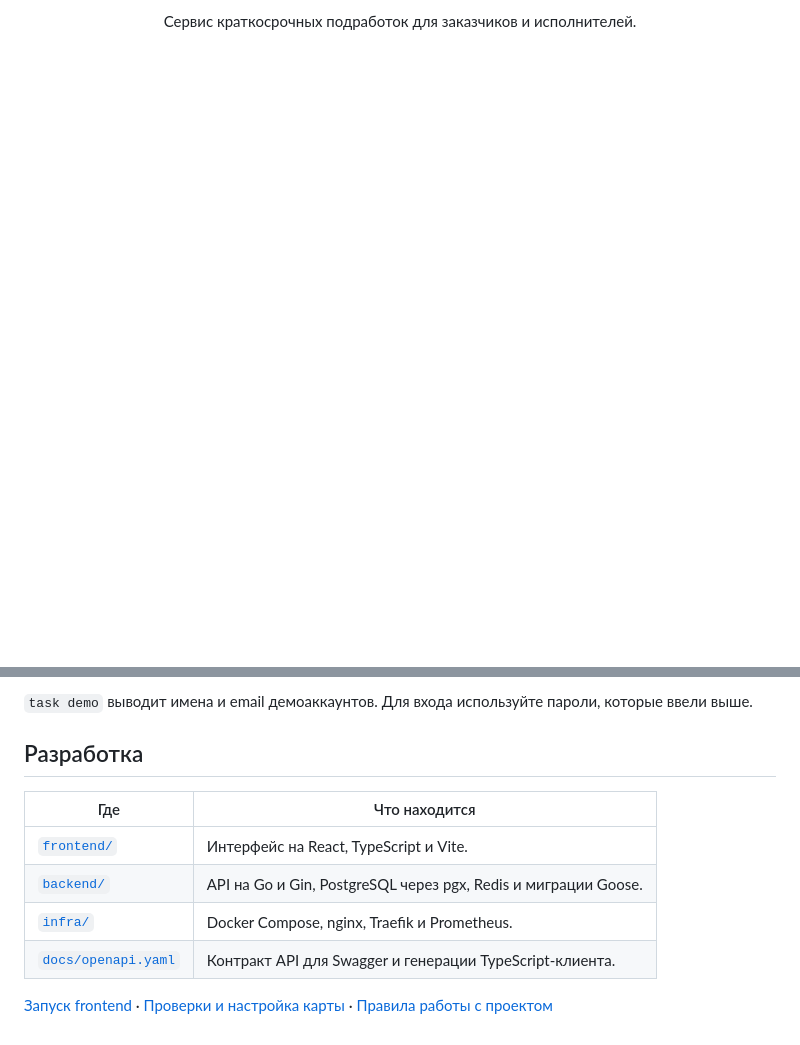
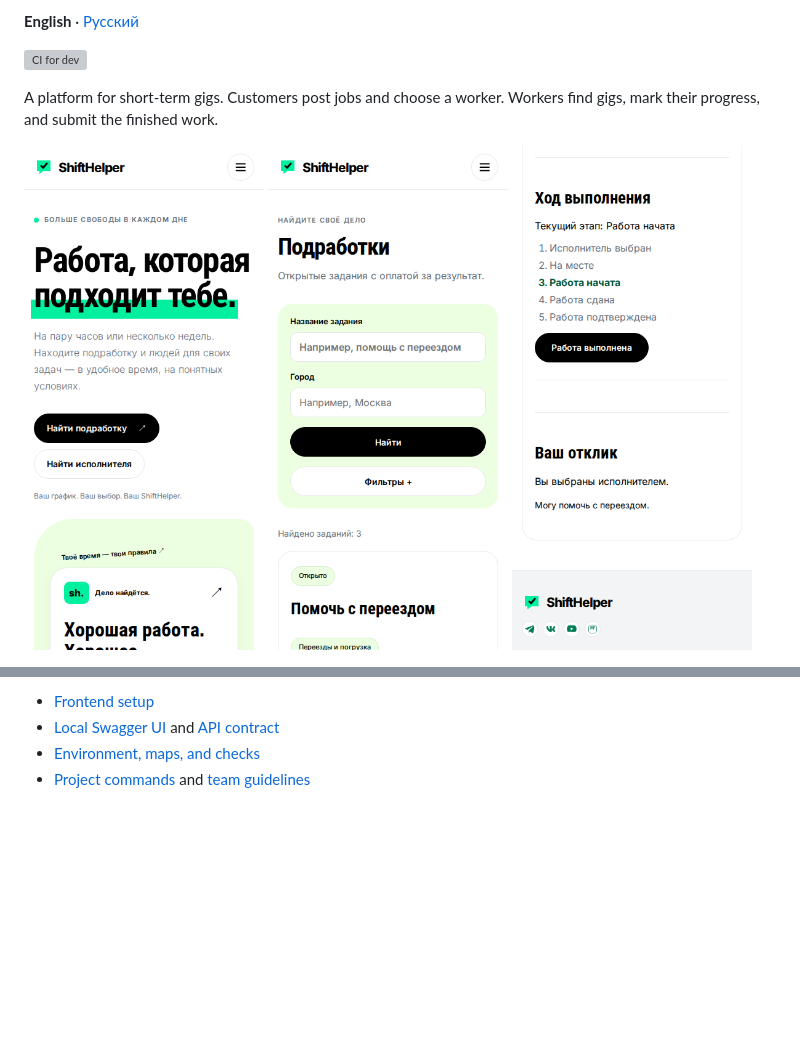
Before and after one commit to sklyar-vlad/ShiftHelper, a Markdown page: README.md, 2 parts joined by grey strips. Drawn GitHub-style; pictures changed too: docs/readme/catalog.png (added), docs/readme/home.png (added), docs/readme/progress.png (added); folded sections open; blank space fills up the shorter version; grey boxes are pictures that could not be loaded.

Commit message:
docs: add a compact bilingual README with screenshots

```diff
--- a/README.md
+++ b/README.md
@@ -2,5 +2,13 @@
 
-<p align="center">
-  Сервис краткосрочных подработок для заказчиков и исполнителей.
+**English** · [Русский](README.ru.md)
+
+[![CI for dev](https://github.com/sklyar-vlad/ShiftHelper/actions/workflows/ci.yml/badge.svg?branch=dev)](https://github.com/sklyar-vlad/ShiftHelper/actions/workflows/ci.yml)
+
+A platform for short-term gigs. Customers post jobs and choose a worker. Workers find gigs, mark their progress, and submit the finished work.
+
+<p>
+  <img src="docs/readme/home.png" width="240" alt="ShiftHelper home page on mobile">
+  <img src="docs/readme/catalog.png" width="240" alt="Gig catalog on mobile">
+  <img src="docs/readme/progress.png" width="240" alt="Work progress in the worker's view">
 </p>
 
@@ -87,14 +33,4 @@ unset DEMO_CUSTOMER_PASSWORD DEMO_WORKER_PASSWORD
-`task demo` выводит имена и email демоаккаунтов. Для входа используйте пароли, которые ввели выше.
-
-</details>
-
-## Разработка
-
-| Где | Что находится |
-| --- | --- |
-| [`frontend/`](frontend/) | Интерфейс на React, TypeScript и Vite. |
-| [`backend/`](backend/) | API на Go и Gin, PostgreSQL через pgx, Redis и миграции Goose. |
-| [`infra/`](infra/) | Docker Compose, nginx, Traefik и Prometheus. |
-| [`docs/openapi.yaml`](docs/openapi.yaml) | Контракт API для Swagger и генерации TypeScript-клиента. |
-
-[Запуск frontend](frontend/README.md) · [Проверки и настройка карты](docs/agents/development.md) · [Правила работы с проектом](AGENTS.md)
+- [Frontend setup](frontend/README.md)
+- [Local Swagger UI](http://shifthelper.localhost/docs/swagger.html) and [API contract](docs/openapi.yaml)
+- [Environment, maps, and checks](docs/agents/development.md)
+- [Project commands](Taskfile.yml) and [team guidelines](AGENTS.md)
```
Also changed, not shown: other parts of README.md (+8 -70 lines), README.ru.md (added, +36 -0 lines).
